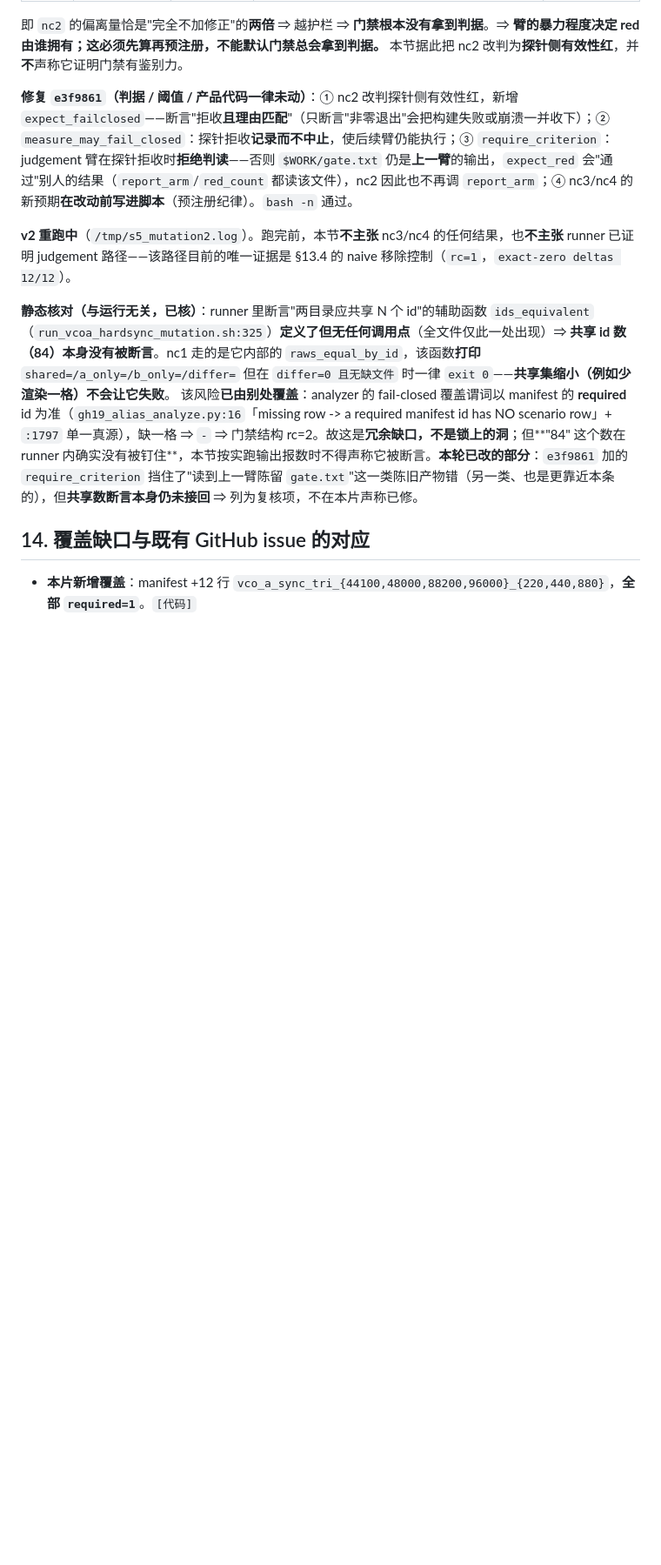
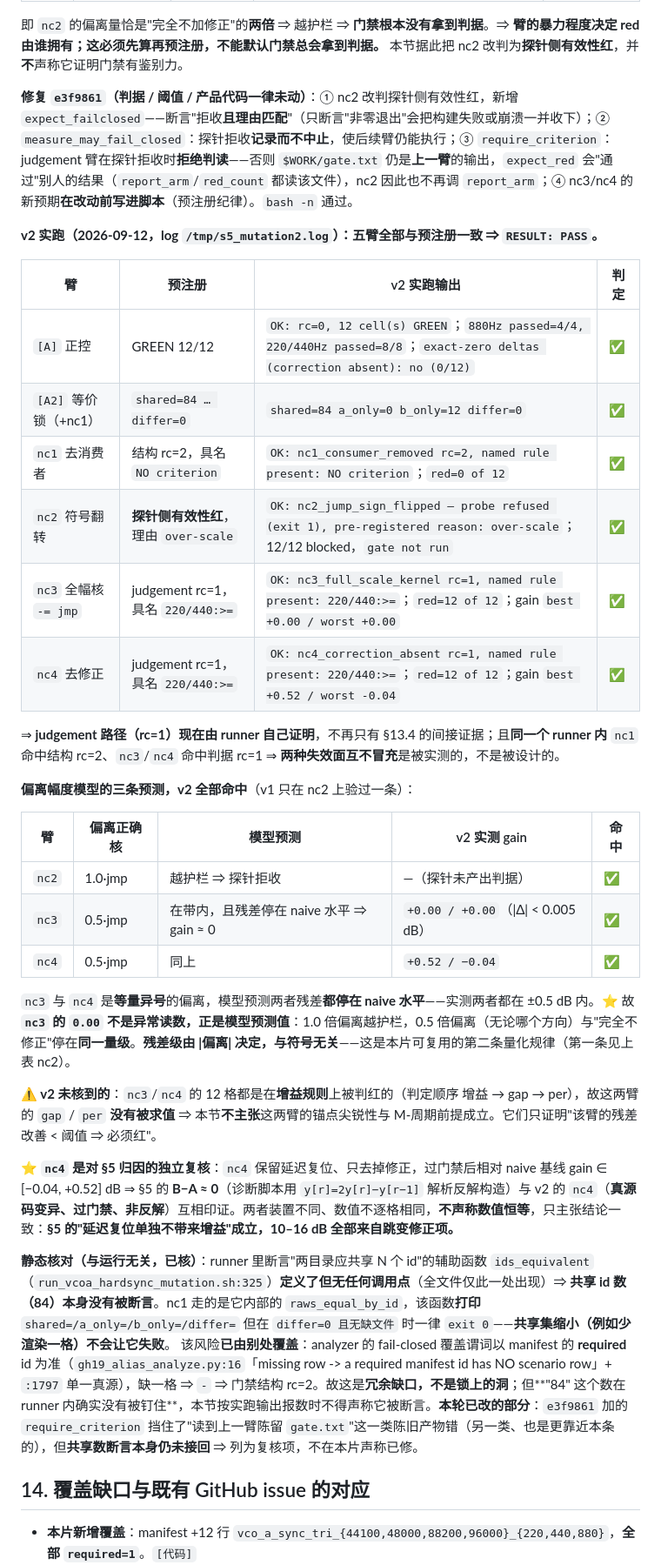
Before and after one commit to deadjoe/lunar24, a Markdown page: report/2026-09-12-task111-gh19-s5-hard-sync.md, the part around the change. Shown at 87% size. GitHub-like rendering; blank space fills up the shorter version.

Commit message:
task #111 GH#19 S5: report 13.5 — negative-control runner v2, all five arms as pre-registered
v2 (log /tmp/s5_mutation2.log) measures what v1 could not: the judgement path
(rc=1) is now proven by the runner itself, not only by 13.4's indirect evidence.
  [A]  GREEN 12/12 rc=0        [A2] shared=84 a_only=0 b_only=12 differ=0
  nc1  STRUCTURAL rc=2 named 'NO criterion'
  nc2  probe-owned VALIDITY red, pre-registered reason 'over-scale'
  nc3  judgement rc=1 named '220/440:>='  (red 12/12)
  nc4  judgement rc=1 named '220/440:>='  (red 12/12)

Records the deviation-magnitude model making three predictions that all held
(nc2 1.0*jmp leaves the guard; nc3/nc4 at 0.5*jmp stay at the naive residual
level), and that nc4 independently corroborates 5's attribution (deferral alone
buys <= +0.52 dB; the 10-16 dB comes from the jump-correction term).

Also states the scope limit: nc3/nc4 were decided at the gain rule, so their
gap/per were never evaluated and their anchor sharpness is NOT claimed.

No criterion, threshold, or product-code change. Runner unchanged by this commit.

Co-Authored-By: Claude Code <noreply@anthropic.com>

```diff
--- a/report/2026-09-12-task111-gh19-s5-hard-sync.md
+++ b/report/2026-09-12-task111-gh19-s5-hard-sync.md
@@ -331,7 +331,32 @@ python3 tools/check_gh19_hardsync_acceptance.py \
 
 **修复 `e3f9861`（判据 / 阈值 / 产品代码一律未动）**：① nc2 改判探针侧有效性红，新增 `expect_failclosed`——断言"拒收**且理由匹配**"（只断言"非零退出"会把构建失败或崩溃一并收下）；② `measure_may_fail_closed`：探针拒收**记录而不中止**，使后续臂仍能执行；③ `require_criterion`：judgement 臂在探针拒收时**拒绝判读**——否则 `$WORK/gate.txt` 仍是**上一臂**的输出，`expect_red` 会"通过"别人的结果（`report_arm`/`red_count` 都读该文件），nc2 因此也不再调 `report_arm`；④ nc3/nc4 的新预期**在改动前写进脚本**（预注册纪律）。`bash -n` 通过。
 
-**v2 重跑中**（`/tmp/s5_mutation2.log`）。跑完前，本节**不主张** nc3/nc4 的任何结果，也**不主张** runner 已证明 judgement 路径——该路径目前的唯一证据是 §13.4 的 naive 移除控制（`rc=1`，`exact-zero deltas 12/12`）。
+**v2 实跑（2026-09-12，log `/tmp/s5_mutation2.log`）：五臂全部与预注册一致 ⇒ `RESULT: PASS`。**
+
+| 臂 | 预注册 | v2 实跑输出 | 判定 |
+|---|---|---|---|
+| `[A]` 正控 | GREEN 12/12 | `OK: rc=0, 12 cell(s) GREEN`；`880Hz passed=4/4, 220/440Hz passed=8/8`；`exact-zero deltas (correction absent): no (0/12)` | ✅ |
+| `[A2]` 等价锁（+nc1） | `shared=84 … differ=0` | `shared=84 a_only=0 b_only=12 differ=0` | ✅ |
+| `nc1` 去消费者 | 结构 rc=2，具名 `NO criterion` | `OK: nc1_consumer_removed rc=2, named rule present: NO criterion`；`red=0 of 12` | ✅ |
+| `nc2` 符号翻转 | **探针侧有效性红**，理由 `over-scale` | `OK: nc2_jump_sign_flipped — probe refused (exit 1), pre-registered reason: over-scale`；12/12 blocked，`gate not run` | ✅ |
+| `nc3` 全幅核 `-= jmp` | judgement rc=1，具名 `220/440:>=` | `OK: nc3_full_scale_kernel rc=1, named rule present: 220/440:>=`；`red=12 of 12`；gain `best +0.00 / worst +0.00` | ✅ |
+| `nc4` 去修正 | judgement rc=1，具名 `220/440:>=` | `OK: nc4_correction_absent rc=1, named rule present: 220/440:>=`；`red=12 of 12`；gain `best +0.52 / worst -0.04` | ✅ |
+
+⇒ **judgement 路径（rc=1）现在由 runner 自己证明**，不再只有 §13.4 的间接证据；且**同一个 runner 内** `nc1` 命中结构 rc=2、`nc3`/`nc4` 命中判据 rc=1 ⇒ **两种失效面互不冒充**是被实测的，不是被设计的。
+
+**偏离幅度模型的三条预测，v2 全部命中**（v1 只在 nc2 上验过一条）：
+
+| 臂 | 偏离正确核 | 模型预测 | v2 实测 gain | 命中 |
+|---|---|---|---|---|
+| `nc2` | 1.0·jmp | 越护栏 ⇒ 探针拒收 | —（探针未产出判据） | ✅ |
+| `nc3` | 0.5·jmp | 在带内，且残差停在 naive 水平 ⇒ gain ≈ 0 | `+0.00 / +0.00`（\|Δ\| < 0.005 dB） | ✅ |
+| `nc4` | 0.5·jmp | 同上 | `+0.52 / −0.04` | ✅ |
+
+`nc3` 与 `nc4` 是**等量异号**的偏离，模型预测两者残差**都停在 naive 水平**——实测两者都在 ±0.5 dB 内。⭐ 故 **`nc3` 的 `0.00` 不是异常读数，正是模型预测值**：1.0 倍偏离越护栏，0.5 倍偏离（无论哪个方向）与"完全不修正"停在**同一量级**。**残差级由 \|偏离\| 决定，与符号无关**——这是本片可复用的第二条量化规律（第一条见上表 nc2）。
+
+**⚠️ v2 未核到的**：`nc3`/`nc4` 的 12 格都是在**增益规则**上被判红的（判定顺序 增益 → gap → per），故这两臂的 `gap` / `per` **没有被求值** ⇒ 本节**不主张**这两臂的锚点尖锐性与 M-周期前提成立。它们只证明"该臂的残差改善 < 阈值 ⇒ 必须红"。
+
+**⭐ `nc4` 是对 §5 归因的独立复核**：`nc4` 保留延迟复位、只去掉修正，过门禁后相对 naive 基线 gain ∈ [−0.04, +0.52] dB ⇒ §5 的 **B−A ≈ 0**（诊断脚本用 `y[r]=2y[r]−y[r−1]` 解析反解构造）与 v2 的 `nc4`（**真源码变异、过门禁、非反解**）互相印证。两者装置不同、数值不逐格相同，**不声称数值恒等**，只主张结论一致：**§5 的"延迟复位单独不带来增益"成立，10–16 dB 全部来自跳变修正项。**
 
 **静态核对（与运行无关，已核）**：runner 里断言"两目录应共享 N 个 id"的辅助函数 `ids_equivalent`（`run_vcoa_hardsync_mutation.sh:325`）**定义了但无任何调用点**（全文件仅此一处出现）⇒ **共享 id 数（84）本身没有被断言**。nc1 走的是它内部的 `raws_equal_by_id`，该函数**打印** `shared=/a_only=/b_only=/differ=` 但在 `differ=0 且无缺文件` 时一律 `exit 0`——**共享集缩小（例如少渲染一格）不会让它失败**。
 该风险**已由别处覆盖**：analyzer 的 fail-closed 覆盖谓词以 manifest 的 **required** id 为准（`gh19_alias_analyze.py:16`「missing row -> a required manifest id has NO scenario row」+ `:1797` 单一真源），缺一格 ⇒ `-` ⇒ 门禁结构 rc=2。故这是**冗余缺口，不是锁上的洞**；但**"84" 这个数在 runner 内确实没有被钉住**，本节按实跑输出报数时不得声称它被断言。**本轮已改的部分**：`e3f9861` 加的 `require_criterion` 挡住了"读到上一臂陈留 `gate.txt`"这一类陈旧产物错（另一类、也是更靠近本条的），但**共享数断言本身仍未接回** ⇒ 列为复核项，不在本片声称已修。
```
